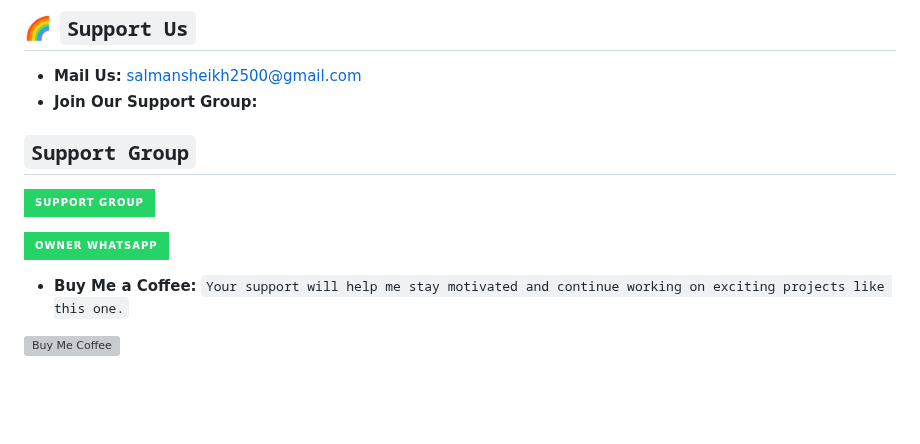
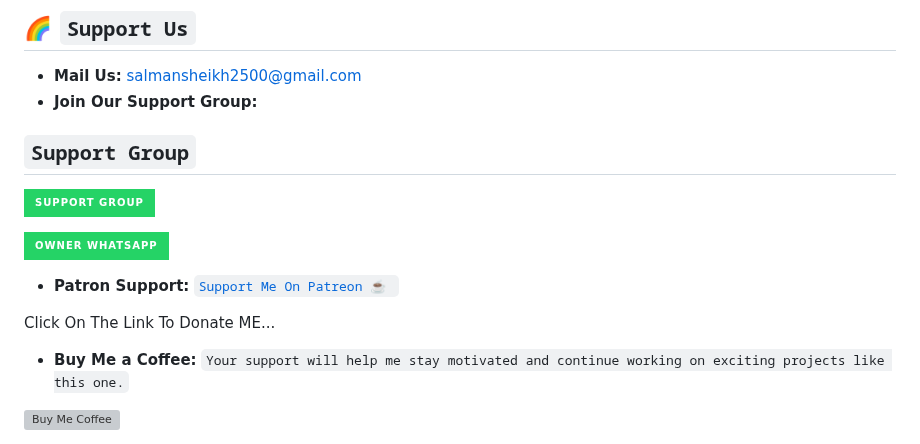
Before and after one commit to salmanytofficial/XLICON-V2-MD, a Markdown page: README.md, the part around the change. Drawn GitHub-style; badges without logos; blank space fills up the shorter version; grey boxes are pictures that could not be loaded.

Commit message:
Support Me On Patreon

```diff
--- a/README.md
+++ b/README.md
@@ -193,6 +193,13 @@ NOW Deploy👇
     <img alt="whatsapp" src="https://img.shields.io/badge/Owner%20Whatsapp-25D366?style=for-the-badge&logo=whatsapp&logoColor=white" />
 </p>
 
+- **Patron Support:** [`Support Me On Patreon ☕ `](https://www.patreon.com/ahmmikun/membership)
+
+<p align="left">
+Click On The Link To Donate ME...
+</p>
+
+
 - **Buy Me a Coffee:** `Your support will help me stay motivated and continue working on exciting projects like this one.`
 
 <a href="https://www.buymeacoffee.com/ahmmikun">
```
